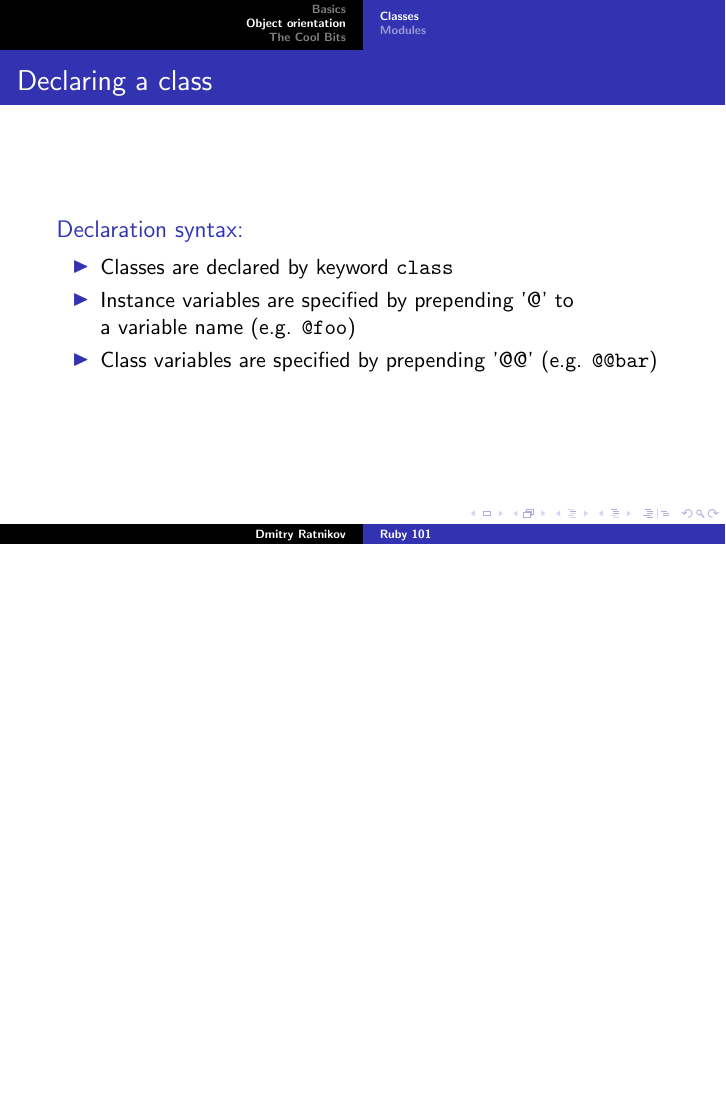
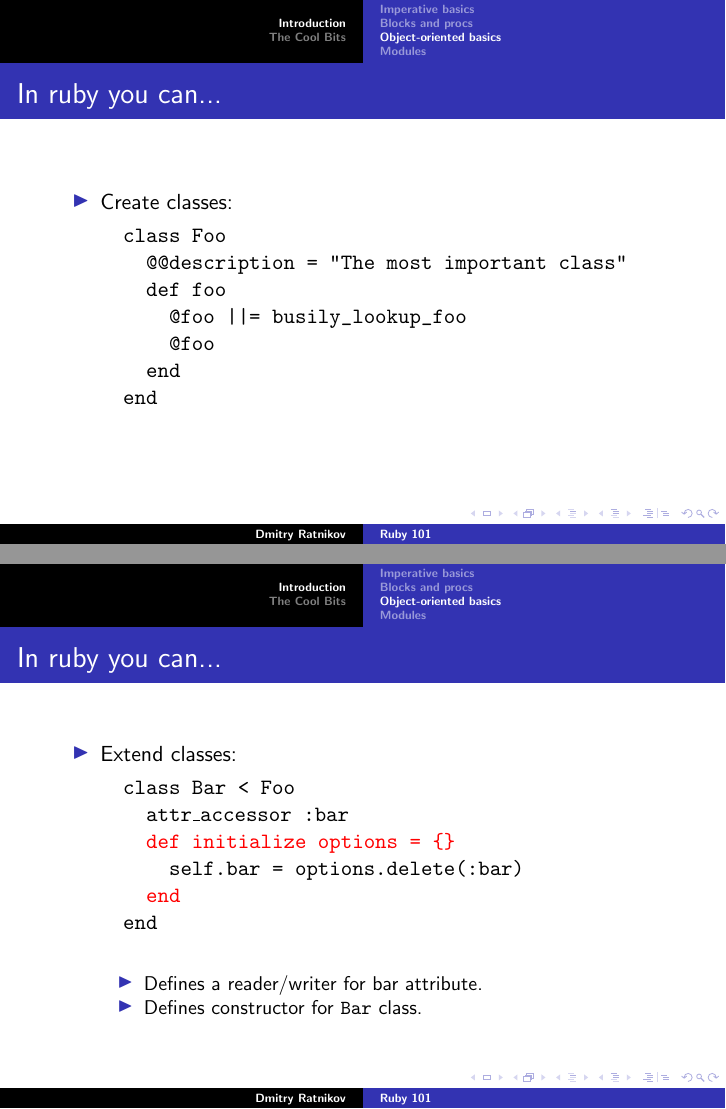
Before and after one commit to ratnikov/ruby-presentation, LaTeX slides (doc/ruby_slides.tex): page 29 of 75 before the commit and pages 32 and 35 of 81 after it, the two joined at a grey line, the shorter picture padded with empty space. Compiled offline with pdfLaTeX.

Commit message:
Revised the beginning of the slides.

```diff
--- a/doc/ruby_slides.tex
+++ b/doc/ruby_slides.tex
@@ -19,3 +28,4 @@
+\section{Introduction}
 
 \begin{frame}
   \frametitle{What is ruby?}
@@ -25,20 +37,22 @@
   \end{block}
 \end{frame}
 
+\subsection{Imperative basics}
+
 \begin{frame}[fragile]
-  \frametitle{Variables/Arrays/Hashes}
+  \frametitle{In ruby you can...}
   \begin{itemize}
-    \item<1->{Variables}
+    \item<1->{Create variables:}
       \begin{verbatim}
   pickaxe_book = "Programming Ruby"
   cs_bible = "Art of Computer Programming"
   js_book = "Javascript: The Good Parts"
     \end{verbatim}
-    \item<2->{Arrays}
+    \item<2->{Create arrays:}
     \begin{verbatim}
   available_books = [ pickaxe_book, cs_bible ]
     \end{verbatim}
-    \item<3->{Hashes}
+    \item<3->{Create hashes:}
     \begin{verbatim}
   library = {
     :available => available_books,
@@ -49,3 +63,4 @@
 \end{frame}
 
 \begin{frame}[fragile]
+  \frametitle{In ruby you can...}
@@ -65,3 +80,6 @@
 \end{frame}
 
 \begin{frame}[fragile]
+  \frametitle{In ruby you can...}
+  \begin{itemize}
+    \item<1->{Do if/else:}
@@ -82,3 +99,4 @@
 \end{frame}
 
 \begin{frame}[fragile]
+  \frametitle{In ruby you can...}
@@ -102,5 +121,6 @@
 \end{frame}
 
+\subsection{Blocks and procs}
+
 \begin{frame}[t,fragile]
-  \frametitle{Blocks/iterators}
-  \begin{block}{Same as for, but easier}
+  \frametitle{Using blocks}
@@ -163,18 +183,43 @@
   \end{onlyenv}
 \end{frame}
 
-\section{Object orientation}
-\subsection{Classes}
+\subsection{Object-oriented basics}
 
-\begin{frame}
-  \frametitle{Declaring a class}
-  \begin{block}{Declaration syntax:}
+\begin{frame}[fragile]
+  \frametitle{In ruby you can...}
   \begin{itemize}
-    \item Classes are declared by keyword \texttt{class}
-    \item Instance variables are specified by prepending '@' to \\ a variable name (e.g. \texttt{@foo})
-    \item Class variables are specified by prepending '@@' (e.g. \texttt{@@bar})
+    \item<1->{Create classes:}
+    \begin{verbatim}
+  class Foo
+    @@description = "The most important class"
+    def foo
+      @foo ||= busily_lookup_foo
+      @foo
+    end
+  end
+    \end{verbatim}
   \end{itemize}
-  \end{block}
+\end{frame}
+
+\begin{frame}[fragile]
+  \frametitle{In ruby you can...}
+  \begin{itemize}
+    \item<1->{Extend classes:}
+    \begin{semiverbatim}
+  class Bar < Foo
+    \alert<2>{attr\_accessor :bar}
+    \alert<3>{def initialize options = \{\}}
+      self.bar = options.delete(:bar)
+    \alert<3>{end}
+  end
+    \end{semiverbatim}
+    \begin{visibleenv}<2->
+    \begin{itemize}
+      \item<2-> Defines a reader/writer for bar attribute.
+      \item<3-> Defines constructor for \texttt{Bar} class.
+    \end{itemize}
+    \end{visibleenv}
+  \end{itemize}
 \end{frame}
 
 \begin{frame}[t,fragile]
```
Also changed, not shown: doc/ruby_slides.pdf, doc/ruby_slides.tex (83 more changed lines). Lines whose indentation alone changed are shown as unchanged.
